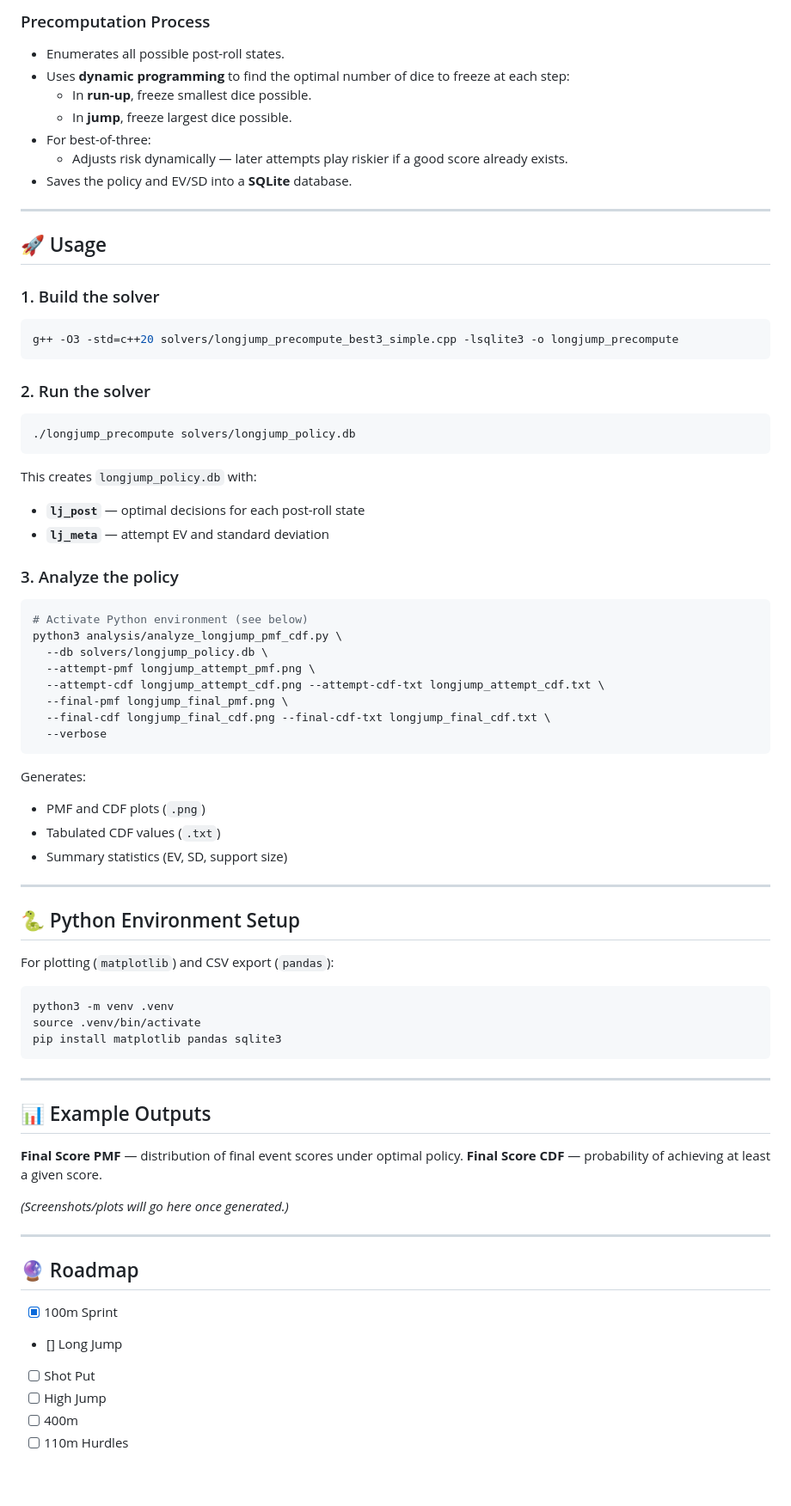
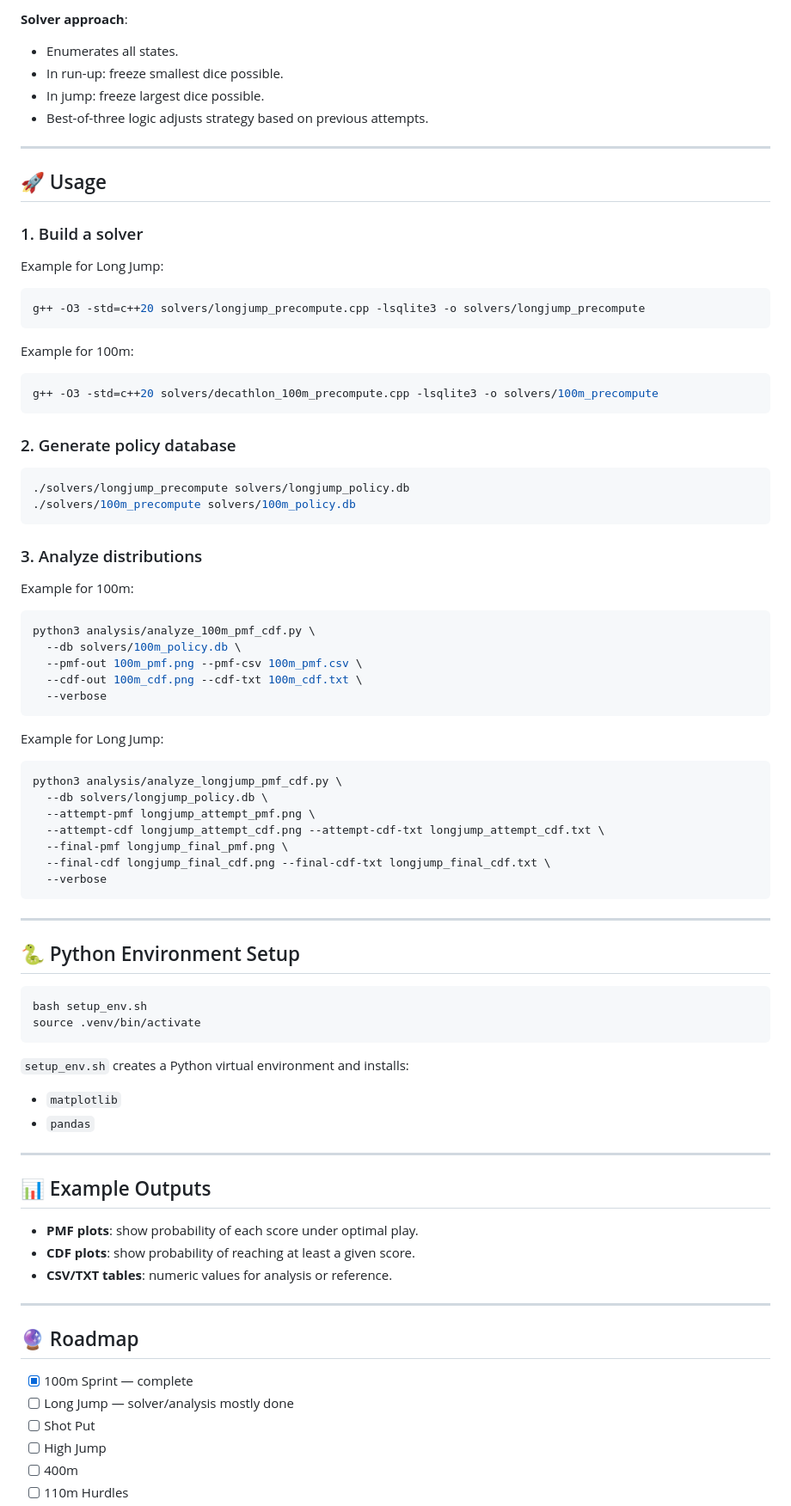
Before and after one commit to maxjiang216/dice_decathlon, a Markdown page: README.md, the part around the change printed below. Shown: that part at 86% size. GitHub-like rendering; blank space fills up the shorter version.

`````diff
--- a/README.md
+++ b/README.md
@@ -46,37 +79,48 @@ This makes gameplay simulation and interactive play instantaneous — all heavy
 
-### Precomputation Process
-- Enumerates all possible post-roll states.
-- Uses **dynamic programming** to find the optimal number of dice to freeze at each step:
-  - In **run-up**, freeze smallest dice possible.
-  - In **jump**, freeze largest dice possible.
-- For best-of-three:
-  - Adjusts risk dynamically — later attempts play riskier if a good score already exists.
-- Saves the policy and EV/SD into a **SQLite** database.
+**Solver approach**:
+- Enumerates all states.
+- In run-up: freeze smallest dice possible.
+- In jump: freeze largest dice possible.
+- Best-of-three logic adjusts strategy based on previous attempts.
 
 ---
 
 ## 🚀 Usage
 
-### 1. Build the solver
+### 1. Build a solver
+Example for Long Jump:
 ```bash
-g++ -O3 -std=c++20 solvers/longjump_precompute_best3_simple.cpp -lsqlite3 -o longjump_precompute
+g++ -O3 -std=c++20 solvers/longjump_precompute.cpp -lsqlite3 -o solvers/longjump_precompute
 ````
 
-### 2. Run the solver
+Example for 100m:
 
 ```bash
-./longjump_precompute solvers/longjump_policy.db
+g++ -O3 -std=c++20 solvers/decathlon_100m_precompute.cpp -lsqlite3 -o solvers/100m_precompute
 ```
 
-This creates `longjump_policy.db` with:
-
-* **`lj_post`** — optimal decisions for each post-roll state
-* **`lj_meta`** — attempt EV and standard deviation
-
-### 3. Analyze the policy
+### 2. Generate policy database
 
 ```bash
-# Activate Python environment (see below)
+./solvers/longjump_precompute solvers/longjump_policy.db
+./solvers/100m_precompute solvers/100m_policy.db
+```
+
+### 3. Analyze distributions
+
+Example for 100m:
+
+```bash
+python3 analysis/analyze_100m_pmf_cdf.py \
+  --db solvers/100m_policy.db \
+  --pmf-out 100m_pmf.png --pmf-csv 100m_pmf.csv \
+  --cdf-out 100m_cdf.png --cdf-txt 100m_cdf.txt \
+  --verbose
+```
+
+Example for Long Jump:
+
+```bash
 python3 analysis/analyze_longjump_pmf_cdf.py \
   --db solvers/longjump_policy.db \
   --attempt-pmf longjump_attempt_pmf.png \
@@ -86,39 +130,34 @@ python3 analysis/analyze_longjump_pmf_cdf.py \
   --verbose
 ```
 
-Generates:
-
-* PMF and CDF plots (`.png`)
-* Tabulated CDF values (`.txt`)
-* Summary statistics (EV, SD, support size)
-
 ---
 
 ## 🐍 Python Environment Setup
 
-For plotting (`matplotlib`) and CSV export (`pandas`):
+```bash
+bash setup_env.sh
+source .venv/bin/activate
+```
 
-```bash
-python3 -m venv .venv
-source .venv/bin/activate
-pip install matplotlib pandas sqlite3
-```
+`setup_env.sh` creates a Python virtual environment and installs:
+
+* `matplotlib`
+* `pandas`
 
 ---
 
 ## 📊 Example Outputs
 
-**Final Score PMF** — distribution of final event scores under optimal policy.
-**Final Score CDF** — probability of achieving at least a given score.
-
-*(Screenshots/plots will go here once generated.)*
+* **PMF plots**: show probability of each score under optimal play.
+* **CDF plots**: show probability of reaching at least a given score.
+* **CSV/TXT tables**: numeric values for analysis or reference.
 
 ---
 
 ## 🔮 Roadmap
 
-* [X] 100m Sprint
-* [] Long Jump
+* [x] 100m Sprint — complete
+* [ ] Long Jump — solver/analysis mostly done
 * [ ] Shot Put
 * [ ] High Jump
 * [ ] 400m
`````
Also changed, not shown: other parts of README.md (+53 -20 lines).
